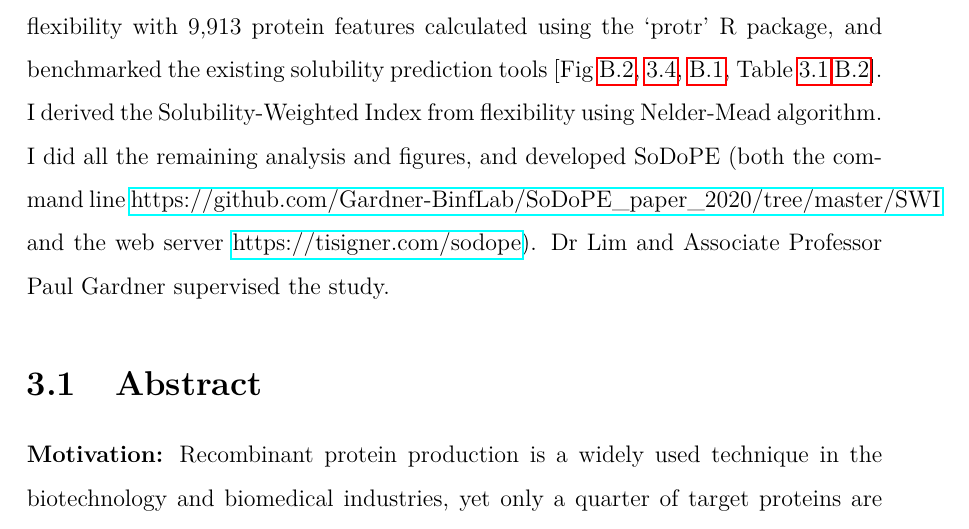
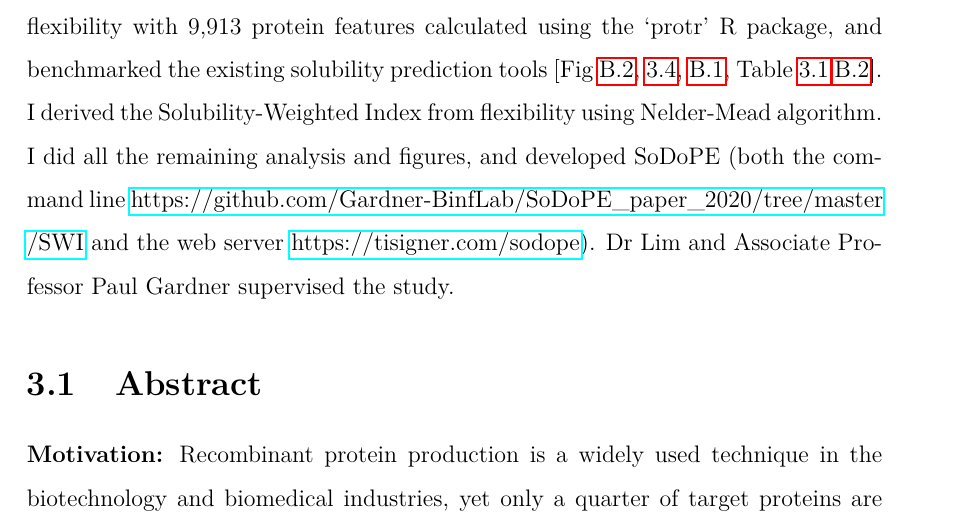
Before and after one commit to bkb3/PhD-thesis, a LaTeX thesis (main.tex, which reads chapters/Solubility/solubility.tex): part of page 67 of 188, cut so that both start at the same text. Compiled offline with pdfLaTeX.

Commit message:
txs auto checkin

```diff
--- a/chapters/Solubility/solubility.tex
+++ b/chapters/Solubility/solubility.tex
@@ -1,4 +1,4 @@
-This chapter is adapted from a paper published in \textit{Bioinformatics} \cite{Bhandari2020-pz}. Dr Chun Shen Lim found that protein structural flexibility is potentially the best predictor of solubility in the PSI:Biology dataset and conceived the study. He then compared flexibility with 9,913 protein features calculated using the ‘protr’ R package, and benchmarked the existing solubility prediction tools [Fig \ref{fig:appendix_solubility_S2}, \ref{fig:solubility_04},  \ref{fig:appendix_solubility_S1}, Table~\ref{Tab:solubility_01} \ref{tab:appendix_sodope_S2}]. I derived the Solubility-Weighted Index from flexibility using Nelder-Mead algorithm. I did all the remaining analysis and figures, and developed SoDoPE (both the command line \href{https://github.com/Gardner-BinfLab/SoDoPE\_paper\_2020/tree/master/SWI}{https://github.com/Gardner-BinfLab/SoDoPE\_paper\_2020/tree/master/SWI} and the web server \href{https://tisigner.com/sodope}{https://tisigner.com/sodope}). Dr Lim and Associate Professor Paul Gardner supervised the study.
+This chapter is adapted from a paper published in \textit{Bioinformatics} \cite{Bhandari2020-pz}. Dr Chun Shen Lim found that protein structural flexibility is potentially the best predictor of solubility in the PSI:Biology dataset and conceived the study. He then compared flexibility with 9,913 protein features calculated using the ‘protr’ R package, and benchmarked the existing solubility prediction tools [Fig \ref{fig:appendix_solubility_S2}, \ref{fig:solubility_04},  \ref{fig:appendix_solubility_S1}, Table~\ref{Tab:solubility_01} \ref{tab:appendix_sodope_S2}]. I derived the Solubility-Weighted Index from flexibility using Nelder-Mead algorithm. I did all the remaining analysis and figures, and developed SoDoPE (both the command line \href{https://github.com/Gardner-BinfLab/SoDoPE\_paper\_2020/tree/master/SWI}{https://github.com/Gardner-BinfLab/SoDoPE\_paper\_2020/tree/master\\/SWI} and the web server \href{https://tisigner.com/sodope}{https://tisigner.com/sodope}). Dr Lim and Associate Professor Paul Gardner supervised the study.
 
 
 \section{Abstract}
```
